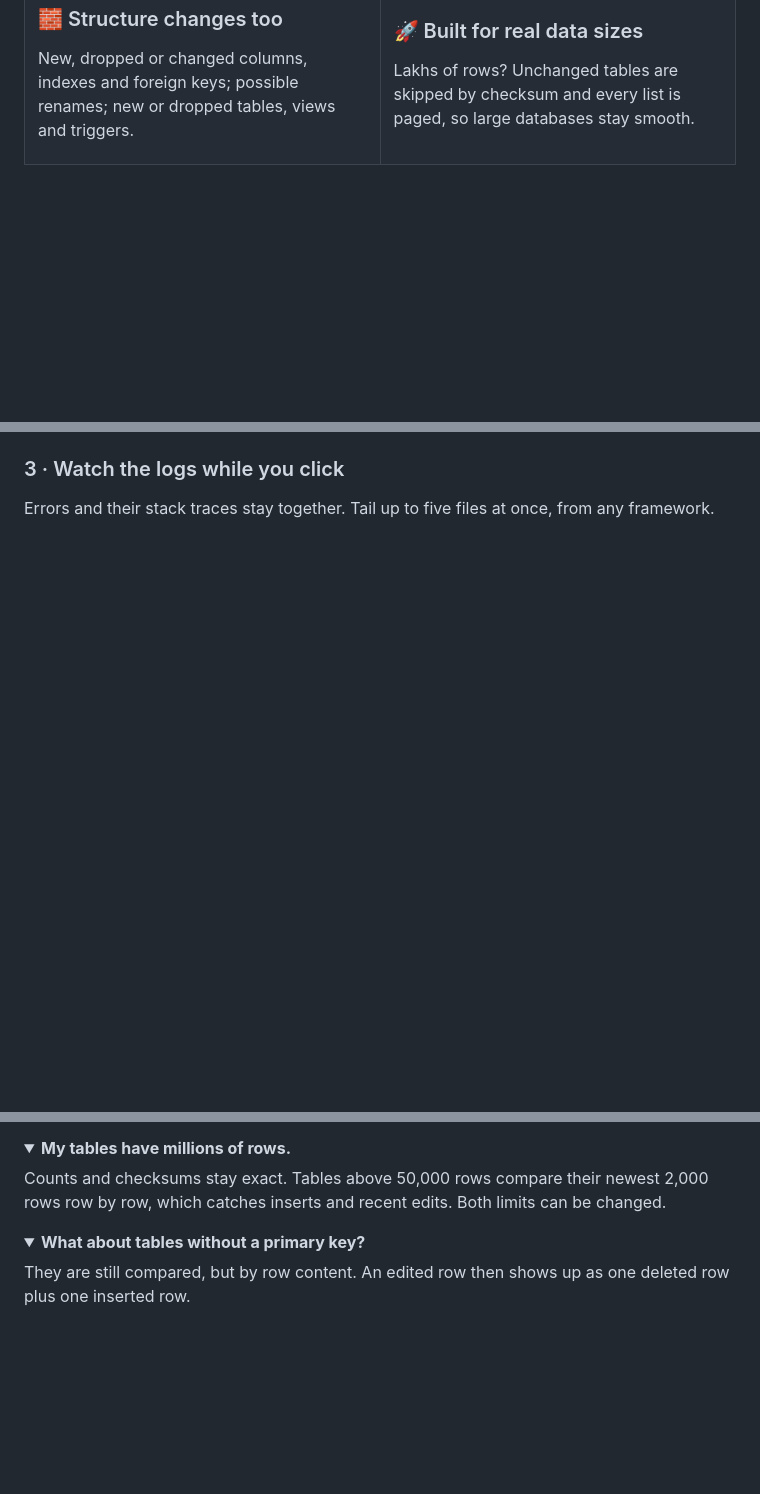
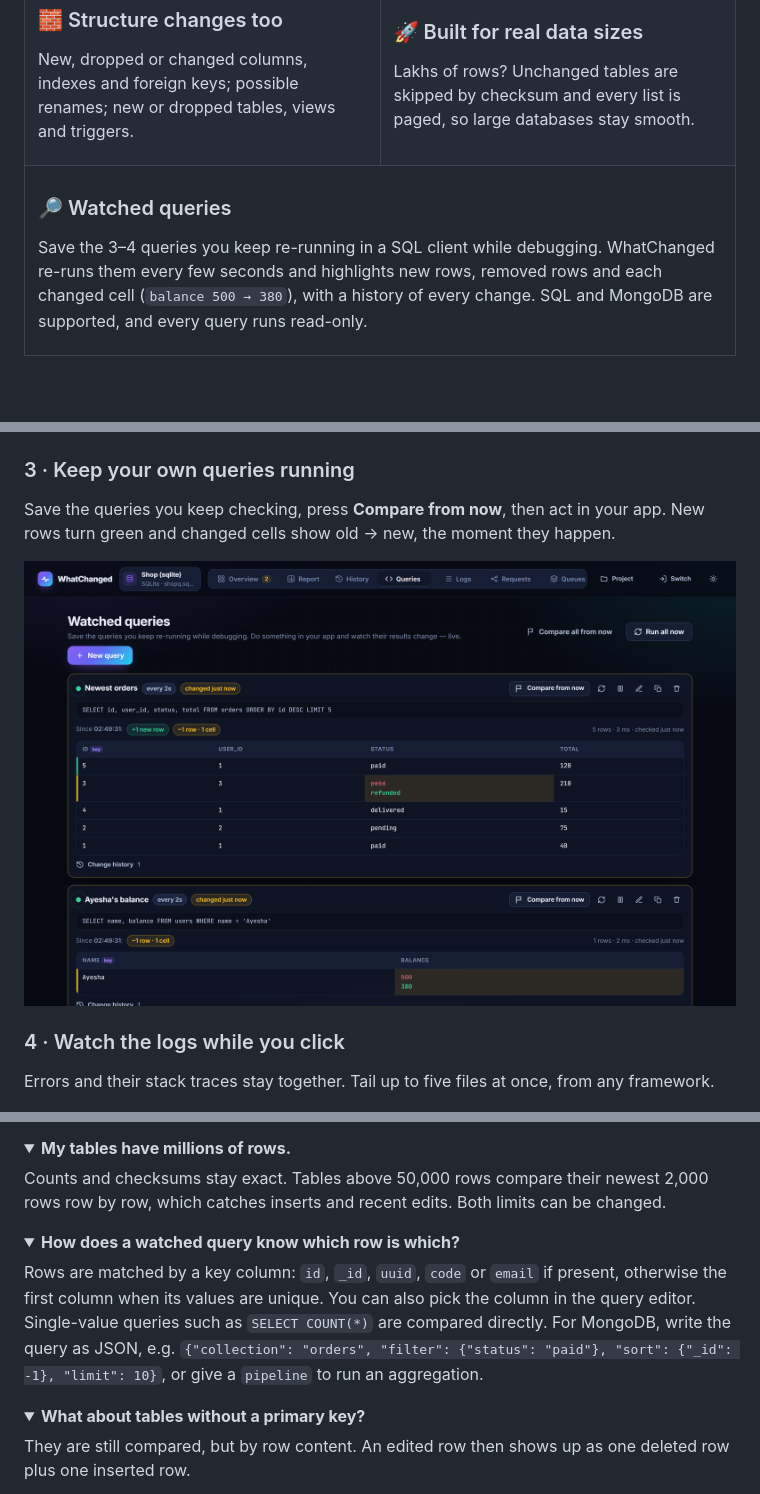
Before and after one commit to Nirjhor3029/WhatChanged, a Markdown page: README.md, 3 parts joined by grey strips. Drawn GitHub-style; pictures changed too: images/queries.png (added); folded sections open; blank space fills up the shorter version.

```diff
--- a/README.md
+++ b/README.md
@@ -123,6 +124,14 @@ Lakhs of rows? Unchanged tables are skipped by checksum and every list is paged,
 
 </td>
 </tr>
+<tr>
+<td colspan="2" valign="top">
+
+### 🔎 Watched queries
+Save the 3–4 queries you keep re-running in a SQL client while debugging. WhatChanged re-runs them every few seconds and highlights new rows, removed rows and each changed cell (`balance 500 → 380`), with a history of every change. SQL and MongoDB are supported, and every query runs read-only.
+
+</td>
+</tr>
 </table>
 
 <br>
@@ -145,7 +154,13 @@ Every table in the report shows its new, updated and deleted rows, which tables
 
 <img src="images/report-orders.png" alt="Report card of the orders table with relations and code hints" width="100%">
 
-### 3 · Watch the logs while you click
+### 3 · Keep your own queries running
+
+Save the queries you keep checking, press **Compare from now**, then act in your app. New rows turn green and changed cells show old → new, the moment they happen.
+
+<img src="images/queries.png" alt="Watched queries showing a new row and changed cells live" width="100%">
+
+### 4 · Watch the logs while you click
 
 Errors and their stack traces stay together. Tail up to five files at once, from any framework.
 
@@ -330,6 +346,12 @@ It never writes. A snapshot reads each table once. Unchanged tables are skipped
 <summary><b>My tables have millions of rows.</b></summary>
 
 Counts and checksums stay exact. Tables above 50,000 rows compare their newest 2,000 rows row by row, which catches inserts and recent edits. Both limits can be changed.
+</details>
+
+<details>
+<summary><b>How does a watched query know which row is which?</b></summary>
+
+Rows are matched by a key column: `id`, `_id`, `uuid`, `code` or `email` if present, otherwise the first column when its values are unique. You can also pick the column in the query editor. Single-value queries such as `SELECT COUNT(*)` are compared directly. For MongoDB, write the query as JSON, e.g. `{"collection": "orders", "filter": {"status": "paid"}, "sort": {"_id": -1}, "limit": 10}`, or give a `pipeline` to run an aggregation.
 </details>
 
 <details>
```
Also changed, not shown: other parts of README.md (+4 -2 lines), 14 other files.
